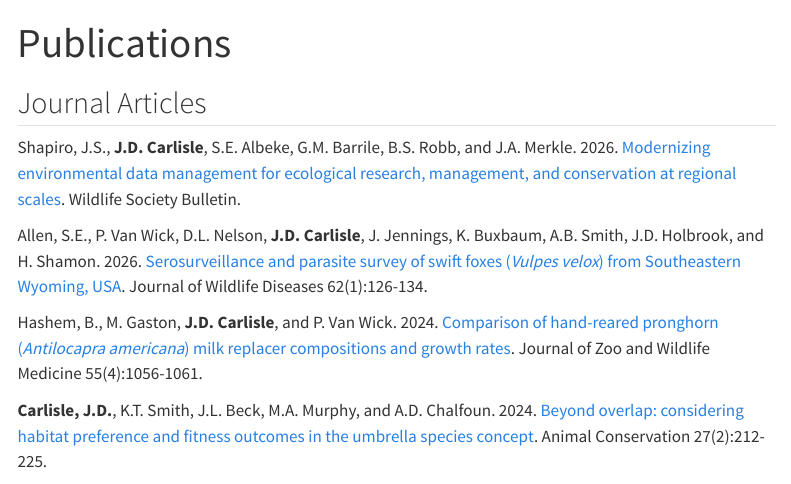
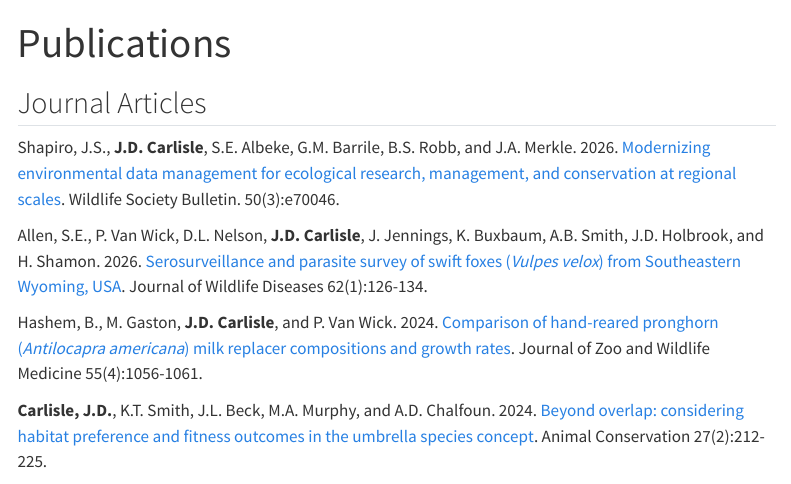
Before and after one commit to jcarlis3/jcarlis3.github.io, a Quarto document (publications.qmd): the page in a window 1100 px wide, from its top. Rendered offline with R 4.5, knitr and Pandoc in place of Quarto, with nearby package versions; menus at the side of the page are left out.

Commit message:
Updated pubs

```diff
--- a/publications.qmd
+++ b/publications.qmd
@@ -4,7 +4,7 @@
 
 ## Journal Articles
 
-Shapiro, J.S., **J.D. Carlisle**, S.E. Albeke, G.M. Barrile, B.S. Robb, and J.A. Merkle. 2026. [Modernizing environmental data management for ecological research, management, and conservation at regional scales](https://doi.org/10.1002/wsb.70046). Wildlife Society Bulletin.
+Shapiro, J.S., **J.D. Carlisle**, S.E. Albeke, G.M. Barrile, B.S. Robb, and J.A. Merkle. 2026. [Modernizing environmental data management for ecological research, management, and conservation at regional scales](https://doi.org/10.1002/wsb.70046). Wildlife Society Bulletin. 50(3):e70046.
 
 Allen, S.E., P. Van Wick, D.L. Nelson, **J.D. Carlisle**, J. Jennings, K. Buxbaum, A.B. Smith, J.D. Holbrook, and H. Shamon. 2026. [Serosurveillance and parasite survey of swift foxes (*Vulpes velox*) from Southeastern Wyoming, USA]( https://doi.org/10.7589/JWD-D-25-00064). Journal of Wildlife Diseases 62(1):126-134.
 
```
